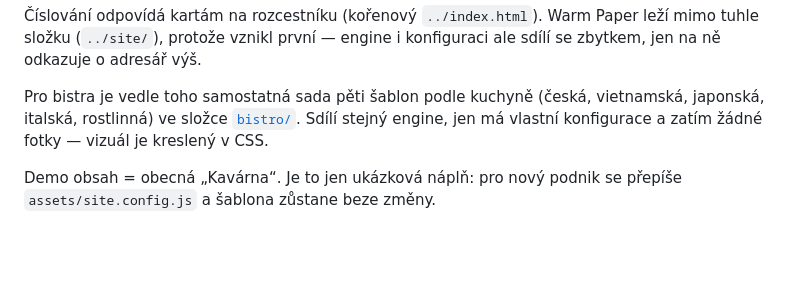
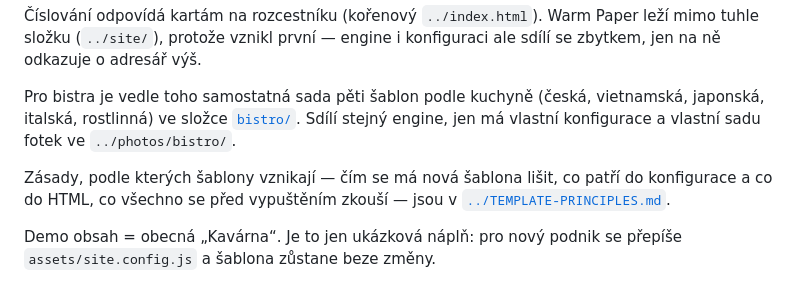
Before and after one commit to khrystofor-main/Web-agency, a Markdown page: templates/README.md, the part around the change. Drawn GitHub-style; blank space fills up the shorter version.

```diff
--- a/templates/README.md
+++ b/templates/README.md
@@ -19,7 +19,11 @@ i konfiguraci ale sdílí se zbytkem, jen na ně odkazuje o adresář výš.
 Pro bistra je vedle toho samostatná sada pěti šablon podle kuchyně
 (česká, vietnamská, japonská, italská, rostlinná) ve složce
 [`bistro/`](bistro/README.md). Sdílí stejný engine, jen má vlastní konfigurace
-a zatím žádné fotky — vizuál je kreslený v CSS.
+a vlastní sadu fotek ve `../photos/bistro/`.
+
+Zásady, podle kterých šablony vznikají — čím se má nová šablona lišit, co
+patří do konfigurace a co do HTML, co všechno se před vypuštěním zkouší —
+jsou v [`../TEMPLATE-PRINCIPLES.md`](../TEMPLATE-PRINCIPLES.md).
 
 Demo obsah = obecná „Kavárna“. Je to jen ukázková náplň: pro nový podnik se
 přepíše `assets/site.config.js` a šablona zůstane beze změny.
```
Also changed, not shown: TEMPLATE-PRINCIPLES.md (added, +142 -0 lines), templates/bistro/README.md (+3 -0 lines).
